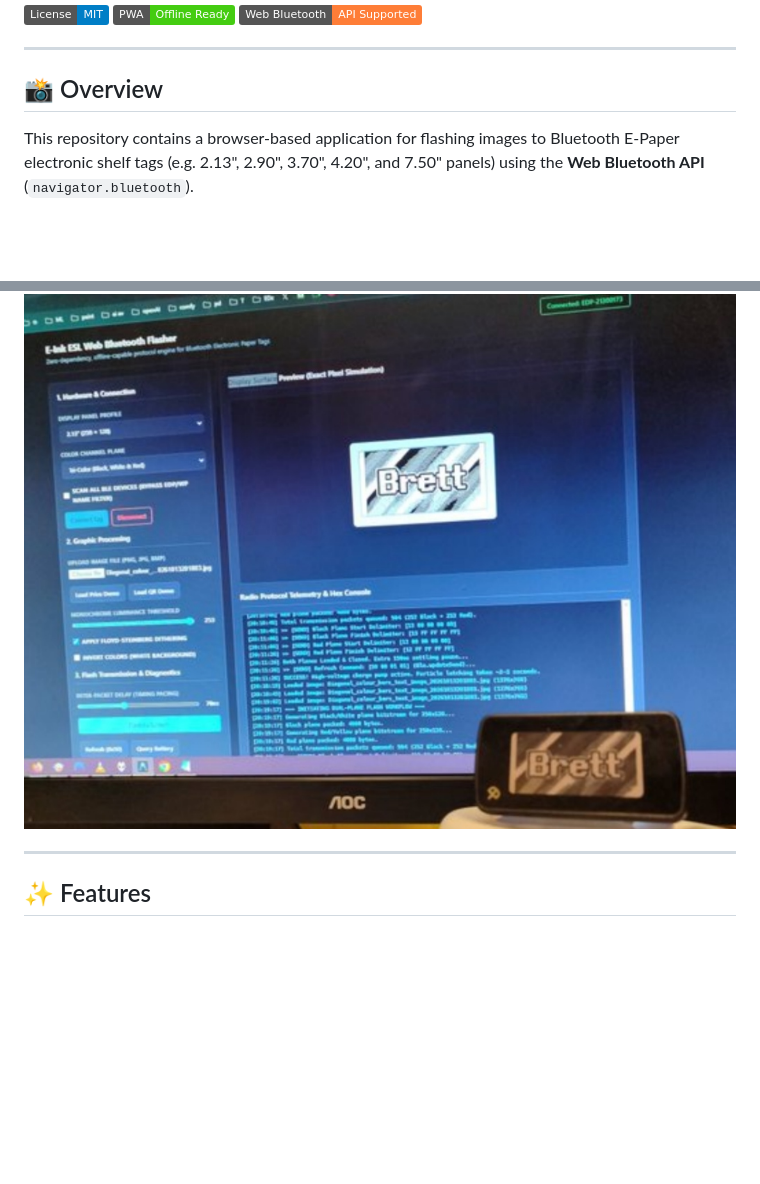
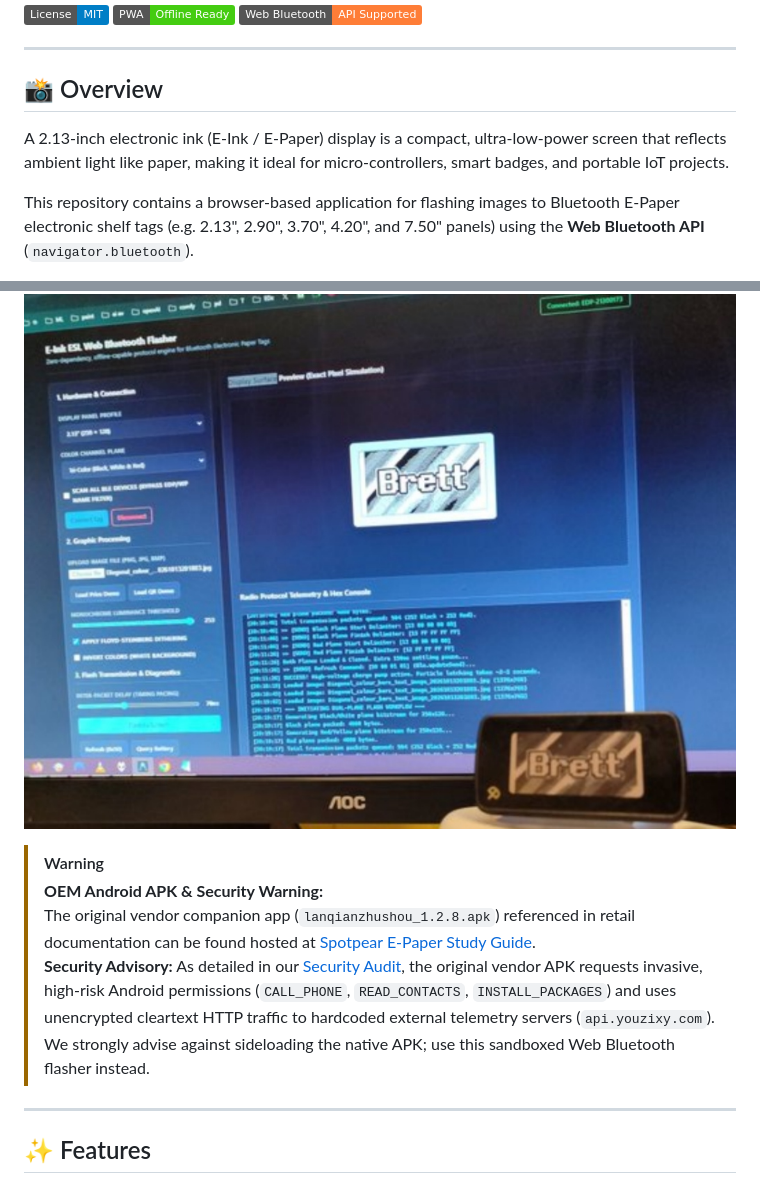
Before and after one commit to hellonearthis/2.13-inch-Electronic-Ink-Display-Trinket, a Markdown page: README.md, 2 parts joined by grey strips. Rendered like a GitHub page; badges without logos; blank space fills up the shorter version.

Commit message:
docs: add 2.13-inch display overview and APK link with security advisory

```diff
--- a/README.md
+++ b/README.md
@@ -10,6 +10,8 @@
 
 ## 📸 Overview
 
+A 2.13-inch electronic ink (E-Ink / E-Paper) display is a compact, ultra-low-power screen that reflects ambient light like paper, making it ideal for micro-controllers, smart badges, and portable IoT projects.
+
 This repository contains a browser-based application for flashing images to Bluetooth E-Paper electronic shelf tags (e.g. 2.13", 2.90", 3.70", 4.20", and 7.50" panels) using the **Web Bluetooth API** (`navigator.bluetooth`).
 
 No native apps, compilers, node modules, or cloud servers are required. Everything executes 100% locally in your browser with hardware-accurate 3-color Floyd-Steinberg dithering and dual-plane Bluetooth packetization.
@@ -17,6 +19,11 @@ No native apps, compilers, node modules, or cloud servers are required. Everythi
 <p align="center">
   <img src="docs/images/hardware_demo.jpg" alt="Web Bluetooth Flasher running alongside 2.13-inch EDP E-Ink hardware tag" width="750">
 </p>
+
+> [!WARNING]
+> **OEM Android APK & Security Warning:**
+> The original vendor companion app (`lanqianzhushou_1.2.8.apk`) referenced in retail documentation can be found hosted at [Spotpear E-Paper Study Guide](https://spotpear.com/index/study/detail/id/1222.html).
+> **Security Advisory:** As detailed in our [Security Audit](SECURITY_AUDIT.md), the original vendor APK requests invasive, high-risk Android permissions (`CALL_PHONE`, `READ_CONTACTS`, `INSTALL_PACKAGES`) and uses unencrypted cleartext HTTP traffic to hardcoded external telemetry servers (`api.youzixy.com`). We strongly advise against sideloading the native APK; use this sandboxed Web Bluetooth flasher instead.
 
 ---
 
```
